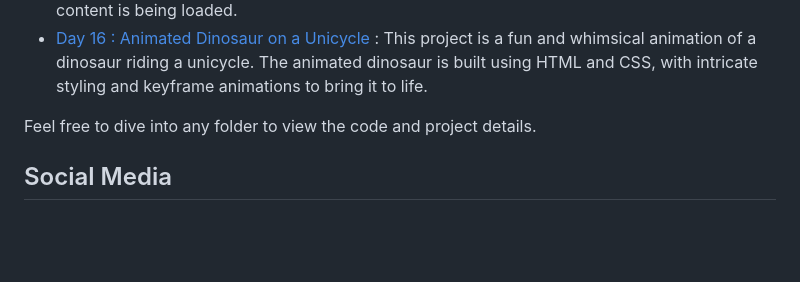
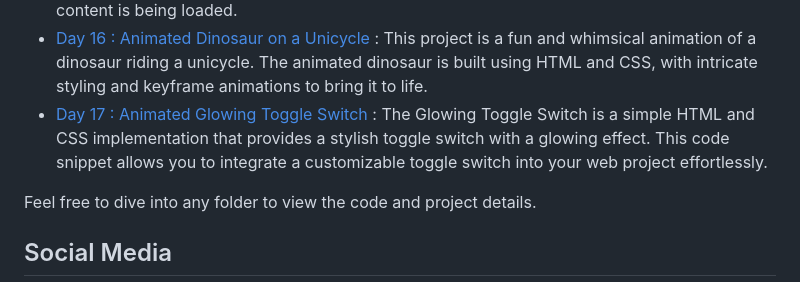
Before and after one commit to withaarzoo/100-Days-of-Code, a Markdown page: README.md, the part around the change. GitHub-like rendering; blank space fills up the shorter version.

```diff
--- a/README.md
+++ b/README.md
@@ -26,6 +26,7 @@ You can explore the following folders to access individual projects and code sam
 - [Day 14 : Animated Pencil and Paper Checkbox](https://github.com/withaarzoo/100-Days-of-Code/tree/main/%5B%20Day%2014%20%5D%20-%20Animated%20Pencil%20and%20Paper%20Checkbox) : This project consists of HTML, CSS, and JavaScript code to create a unique pencil and paper checkbox effect. The checkbox design mimics the appearance of a checkbox being filled in with a pencil, followed by the appearance of lines drawn on paper .
 - [Day 15 : Animated Preloader](https://github.com/withaarzoo/100-Days-of-Code/tree/main/%5B%20Day%2015%20%5D%20-%20Animated%20Preloader) : This is a simple HTML and CSS code snippet that creates an animated preloader. The preloader is designed to provide a visual indication to users that content is being loaded.
 - [Day 16 : Animated Dinosaur on a Unicycle](https://github.com/withaarzoo/100-Days-of-Code/tree/main/%5B%20Day%2016%20%5D%20-%20Animated%20Dinosaur%20on%20a%20Unicycle) : This project is a fun and whimsical animation of a dinosaur riding a unicycle. The animated dinosaur is built using HTML and CSS, with intricate styling and keyframe animations to bring it to life.
+- [Day 17 : Animated Glowing Toggle Switch](https://github.com/withaarzoo/100-Days-of-Code/tree/main/%5B%20Day%2017%20%5D%20-%20Animated%20Glowing%20Toggle%20Switch) : The Glowing Toggle Switch is a simple HTML and CSS implementation that provides a stylish toggle switch with a glowing effect. This code snippet allows you to integrate a customizable toggle switch into your web project effortlessly.
 
 Feel free to dive into any folder to view the code and project details.
 
```
